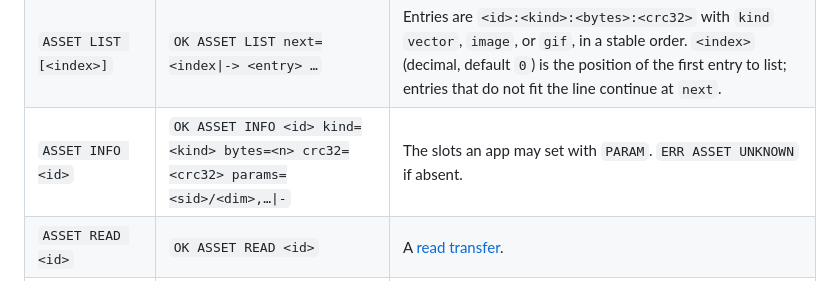
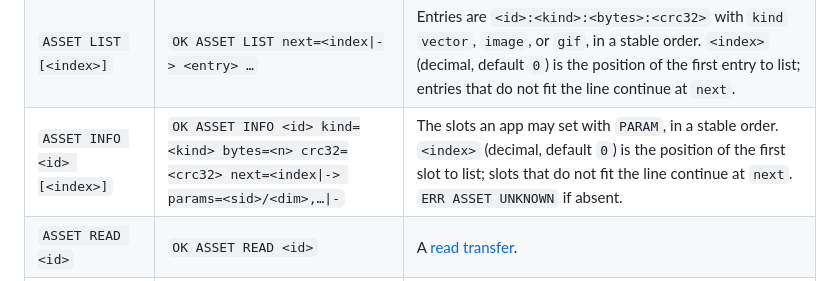
Before and after one commit to Jizai-inc/palmimo-devkit, a Markdown page: doc/reference/display-protocol.md, the part around the change. Drawn GitHub-style.

Commit message:
docs(reference): page ASSET INFO slots so every reply fits one line
An asset may carry 32 slots with 32-byte ids, which does not fit a 1,024-byte reply line; ASSET INFO now pages its slot list the way ASSET LIST pages entries.

Co-Authored-By: Claude Opus 5.5 <noreply@anthropic.com>

```diff
--- a/doc/reference/display-protocol.md
+++ b/doc/reference/display-protocol.md
@@ -61,7 +61,7 @@ built on an SDK that predates v2; the platform switches between the two (see
 | `ASSET PUT <id> <bytes> <crc32>` | `OK ASSET <id>` | A [transfer](#transfers). Platform tools only. Stops playback first. |
 | `ASSET DEL <id>` | `OK ASSET DEL <id>` | Platform tools only. Stops playback first. `ERR ASSET UNKNOWN` if absent. |
 | `ASSET LIST [<index>]` | `OK ASSET LIST next=<index\|-> <entry> …` | Entries are `<id>:<kind>:<bytes>:<crc32>` with `kind` `vector`, `image`, or `gif`, in a stable order. `<index>` (decimal, default `0`) is the position of the first entry to list; entries that do not fit the line continue at `next`. |
-| `ASSET INFO <id>` | `OK ASSET INFO <id> kind=<kind> bytes=<n> crc32=<crc32> params=<sid>/<dim>,…\|-` | The slots an app may set with `PARAM`. `ERR ASSET UNKNOWN` if absent. |
+| `ASSET INFO <id> [<index>]` | `OK ASSET INFO <id> kind=<kind> bytes=<n> crc32=<crc32> next=<index\|-> params=<sid>/<dim>,…\|-` | The slots an app may set with `PARAM`, in a stable order. `<index>` (decimal, default `0`) is the position of the first slot to list; slots that do not fit the line continue at `next`. `ERR ASSET UNKNOWN` if absent. |
 | `ASSET READ <id>` | `OK ASSET READ <id>` | A [read transfer](#transfers). |
 | `PLAY <id> [hold_ms]` | `OK PLAY <id>` | Plays an asset, looping. With `hold_ms`, returns to the idle screen afterwards. Leaves `STREAM` and `FRAME`. Resets every `PARAM`. `ERR PLAY UNKNOWN` if absent; `ERR PLAY POWEROFF` while the power is off; `ERR PLAY BUSY` while the power dialog is open. |
 | `STOP` | `OK STOP` | Idle screen. Leaves `STREAM` and `FRAME`. Resets every `PARAM`. |
```
